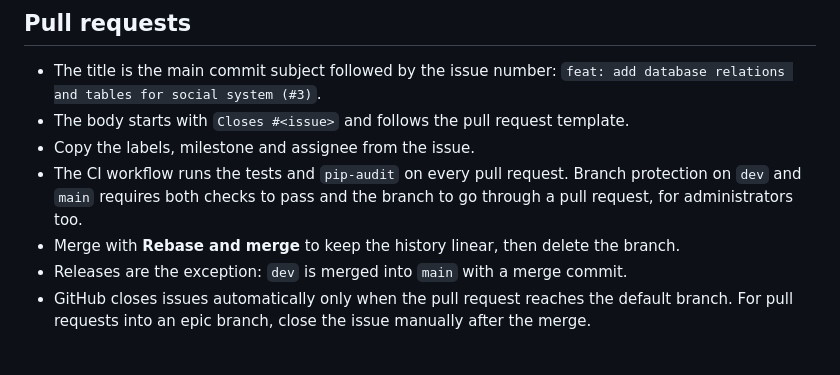
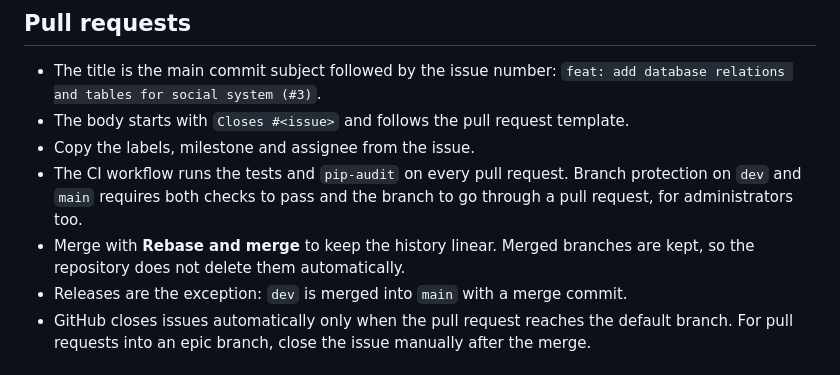
Before and after one commit to AndreLucas23/personal-blog-site, a Markdown page: CONTRIBUTING.md, the part around the change. Rendered like a GitHub page.

Commit message:
docs: keep merged branches
The guide said to delete a branch after merging it, but the project keeps merged branches and leaves automatic deletion off.

```diff
--- a/CONTRIBUTING.md
+++ b/CONTRIBUTING.md
@@ -48,7 +48,7 @@ Commits follow Conventional Commits, without a scope:
 - The body starts with `Closes #<issue>` and follows the pull request template.
 - Copy the labels, milestone and assignee from the issue.
 - The CI workflow runs the tests and `pip-audit` on every pull request. Branch protection on `dev` and `main` requires both checks to pass and the branch to go through a pull request, for administrators too.
-- Merge with **Rebase and merge** to keep the history linear, then delete the branch.
+- Merge with **Rebase and merge** to keep the history linear. Merged branches are kept, so the repository does not delete them automatically.
 - Releases are the exception: `dev` is merged into `main` with a merge commit.
 - GitHub closes issues automatically only when the pull request reaches the default branch. For pull requests into an epic branch, close the issue manually after the merge.
 
```
